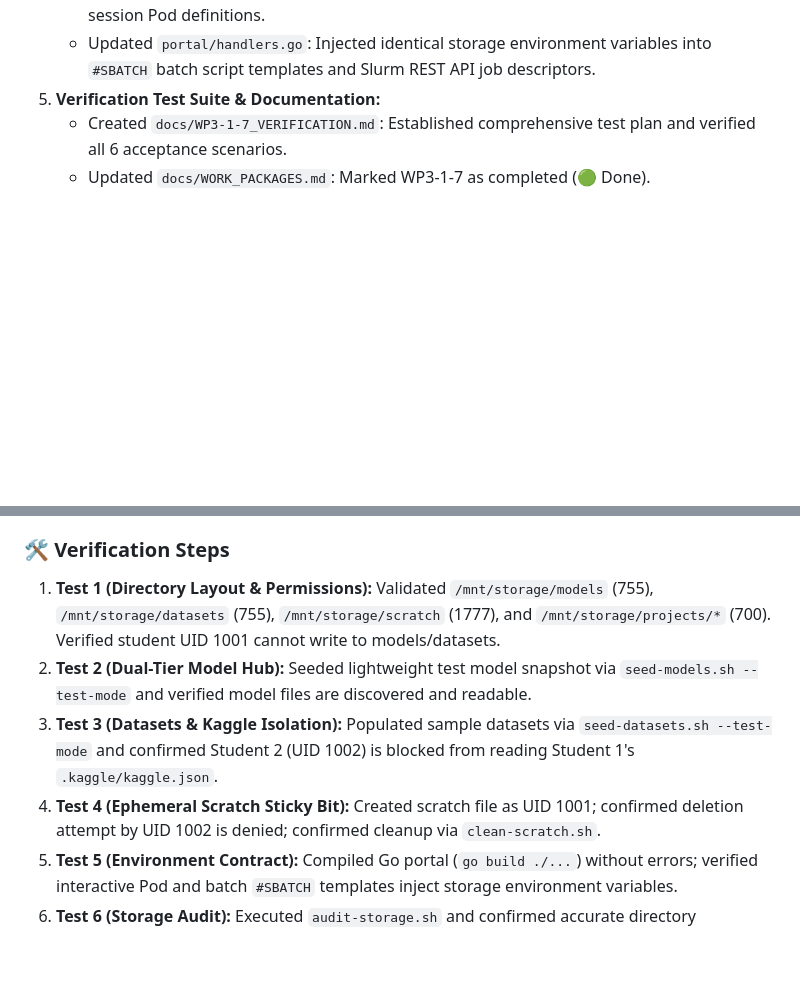
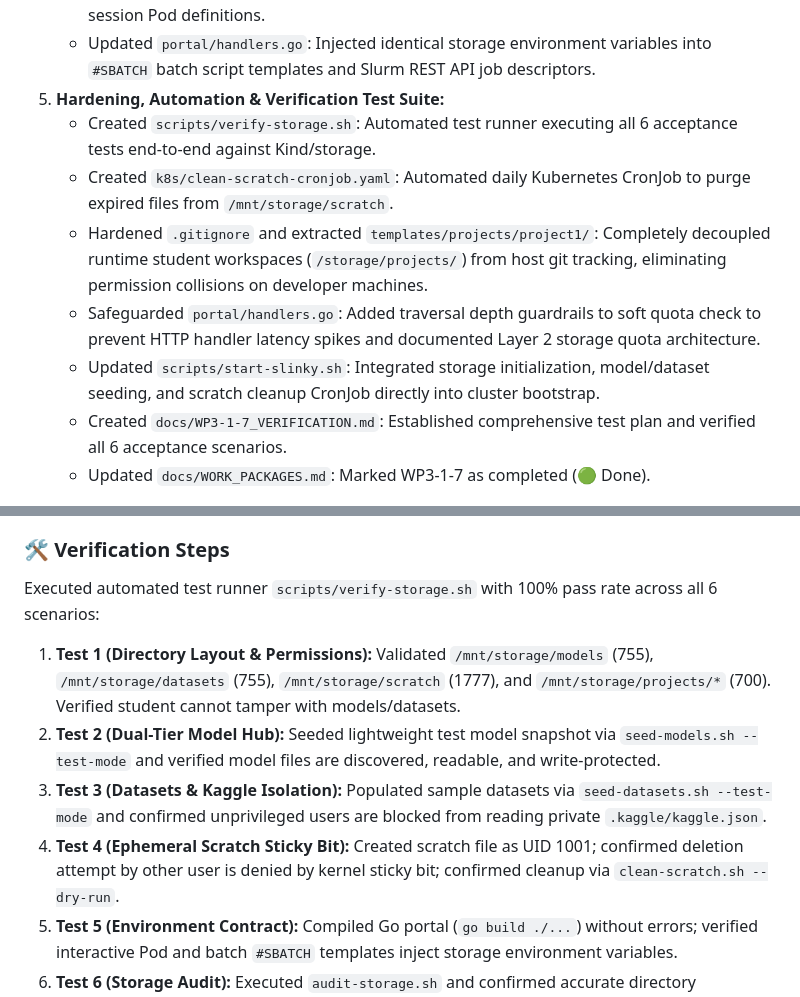
Before and after one commit to khemingkapat/ai_sandbox, a Markdown page: docs/INCREMENT_LOG.md, 2 parts joined by grey strips. Rendered like a GitHub page; blank space fills up the shorter version.

Commit message:
docs(storage): document automated test runner, cronjob, and hardening in verification guide

```diff
--- a/docs/INCREMENT_LOG.md
+++ b/docs/INCREMENT_LOG.md
@@ -22,7 +22,12 @@ This file tracks every discrete increment made during the Slinky migration. Its
 4.  **Container Environment Contract Injection:**
     *   Updated `portal/session_manager.go`: Injected `HF_HOME`, `HF_HUB_CACHE`, `TORCH_HOME`, `TRANSFORMERS_OFFLINE`, `KAGGLE_CONFIG_DIR`, `KAGGLEHUB_CACHE`, and `TMPDIR` into interactive session Pod definitions.
     *   Updated `portal/handlers.go`: Injected identical storage environment variables into `#SBATCH` batch script templates and Slurm REST API job descriptors.
-5.  **Verification Test Suite & Documentation:**
+5.  **Hardening, Automation & Verification Test Suite:**
+    *   Created `scripts/verify-storage.sh`: Automated test runner executing all 6 acceptance tests end-to-end against Kind/storage.
+    *   Created `k8s/clean-scratch-cronjob.yaml`: Automated daily Kubernetes CronJob to purge expired files from `/mnt/storage/scratch`.
+    *   Hardened `.gitignore` and extracted `templates/projects/project1/`: Completely decoupled runtime student workspaces (`/storage/projects/`) from host git tracking, eliminating permission collisions on developer machines.
+    *   Safeguarded `portal/handlers.go`: Added traversal depth guardrails to soft quota check to prevent HTTP handler latency spikes and documented Layer 2 storage quota architecture.
+    *   Updated `scripts/start-slinky.sh`: Integrated storage initialization, model/dataset seeding, and scratch cleanup CronJob directly into cluster bootstrap.
     *   Created `docs/WP3-1-7_VERIFICATION.md`: Established comprehensive test plan and verified all 6 acceptance scenarios.
     *   Updated `docs/WORK_PACKAGES.md`: Marked WP3-1-7 as completed (🟢 Done).
 
@@ -32,10 +37,11 @@ This file tracks every discrete increment made during the Slinky migration. Its
 *   **Multi-Tenant Ephemeral Scratch:** World-writable sticky bit (`1777`) on `/mnt/storage/scratch` allows students to run high-throughput temp workloads without leaking files or allowing classmates to delete each other's temporary artifacts.
 
 ### 🛠️ Verification Steps
-1.  **Test 1 (Directory Layout & Permissions):** Validated `/mnt/storage/models` (755), `/mnt/storage/datasets` (755), `/mnt/storage/scratch` (1777), and `/mnt/storage/projects/*` (700). Verified student UID 1001 cannot write to models/datasets.
-2.  **Test 2 (Dual-Tier Model Hub):** Seeded lightweight test model snapshot via `seed-models.sh --test-mode` and verified model files are discovered and readable.
-3.  **Test 3 (Datasets & Kaggle Isolation):** Populated sample datasets via `seed-datasets.sh --test-mode` and confirmed Student 2 (UID 1002) is blocked from reading Student 1's `.kaggle/kaggle.json`.
-4.  **Test 4 (Ephemeral Scratch Sticky Bit):** Created scratch file as UID 1001; confirmed deletion attempt by UID 1002 is denied; confirmed cleanup via `clean-scratch.sh`.
+Executed automated test runner `scripts/verify-storage.sh` with 100% pass rate across all 6 scenarios:
+1.  **Test 1 (Directory Layout & Permissions):** Validated `/mnt/storage/models` (755), `/mnt/storage/datasets` (755), `/mnt/storage/scratch` (1777), and `/mnt/storage/projects/*` (700). Verified student cannot tamper with models/datasets.
+2.  **Test 2 (Dual-Tier Model Hub):** Seeded lightweight test model snapshot via `seed-models.sh --test-mode` and verified model files are discovered, readable, and write-protected.
+3.  **Test 3 (Datasets & Kaggle Isolation):** Populated sample datasets via `seed-datasets.sh --test-mode` and confirmed unprivileged users are blocked from reading private `.kaggle/kaggle.json`.
+4.  **Test 4 (Ephemeral Scratch Sticky Bit):** Created scratch file as UID 1001; confirmed deletion attempt by other user is denied by kernel sticky bit; confirmed cleanup via `clean-scratch.sh --dry-run`.
 5.  **Test 5 (Environment Contract):** Compiled Go portal (`go build ./...`) without errors; verified interactive Pod and batch `#SBATCH` templates inject storage environment variables.
 6.  **Test 6 (Storage Audit):** Executed `audit-storage.sh` and confirmed accurate directory breakdown and duplicate candidate scanning.
 
```
Also changed, not shown: docs/WP3-1-7_VERIFICATION.md (+14 -1 lines).
